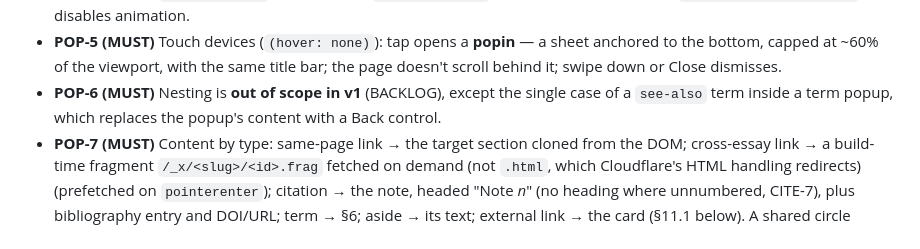
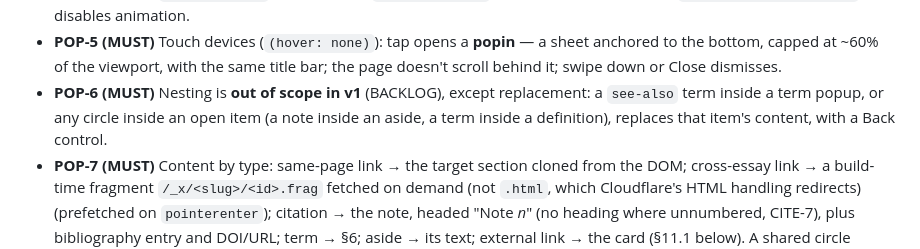
Before and after one commit to occurrent-development/site, a Markdown page: SPEC.md, the part around the change. GitHub-like rendering.

Commit message:
POP-6: circles inside an open item replace its content
Co-Authored-By: Claude Opus 5.5 <noreply@anthropic.com>

```diff
--- a/SPEC.md
+++ b/SPEC.md
@@ -470,7 +470,7 @@ One popup component serves same-page links, cross-essay extracts and external li
 - **POP-3 (MUST)** Keyboard: annotated elements are focusable; Enter opens and pins, moving focus into the popup; Esc returns focus to the element.
 - **POP-4 (MUST)** `role="dialog"` when pinned, `role="tooltip"` on hover; labelled by title. `prefers-reduced-motion` disables animation.
 - **POP-5 (MUST)** Touch devices (`(hover: none)`): tap opens a **popin** — a sheet anchored to the bottom, capped at ~60% of the viewport, with the same title bar; the page doesn't scroll behind it; swipe down or Close dismisses.
-- **POP-6 (MUST)** Nesting is **out of scope in v1** (BACKLOG), except the single case of a `see-also` term inside a term popup, which replaces the popup's content with a Back control.
+- **POP-6 (MUST)** Nesting is **out of scope in v1** (BACKLOG), except replacement: a `see-also` term inside a term popup, or any circle inside an open item (a note inside an aside, a term inside a definition), replaces that item's content, with a Back control.
 - **POP-7 (MUST)** Content by type: same-page link → the target section cloned from the DOM; cross-essay link → a build-time fragment `/_x/<slug>/<id>.frag` fetched on demand (not `.html`, which Cloudflare's HTML handling redirects) (prefetched on `pointerenter`); citation → the note, headed "Note *n*" (no heading where unnumbered, CITE-7), plus bibliography entry and DOI/URL; term → §6; aside → its text; external link → the card (§11.1 below). A shared circle (MARK-1c) shows its items in source order, separated by a hairline.
 - **POP-8 (MUST) Circles on wide tiers open in the margin.** In tiers XL and L, opening a circle shows its content in the right margin, anchored at the circle's line and set like an expanded aside (ASIDE-3: drawn over whatever is below, hairline border, nothing moves). An aside's stub is already there and expands; a note or definition appears only while open and leaves no stub. The inputs are those of the table above (hover, click to pin, Esc), and one margin item is open at a time. In tiers M and S the same content opens as a popup or popin (POP-5). This settles D7.
 
```
